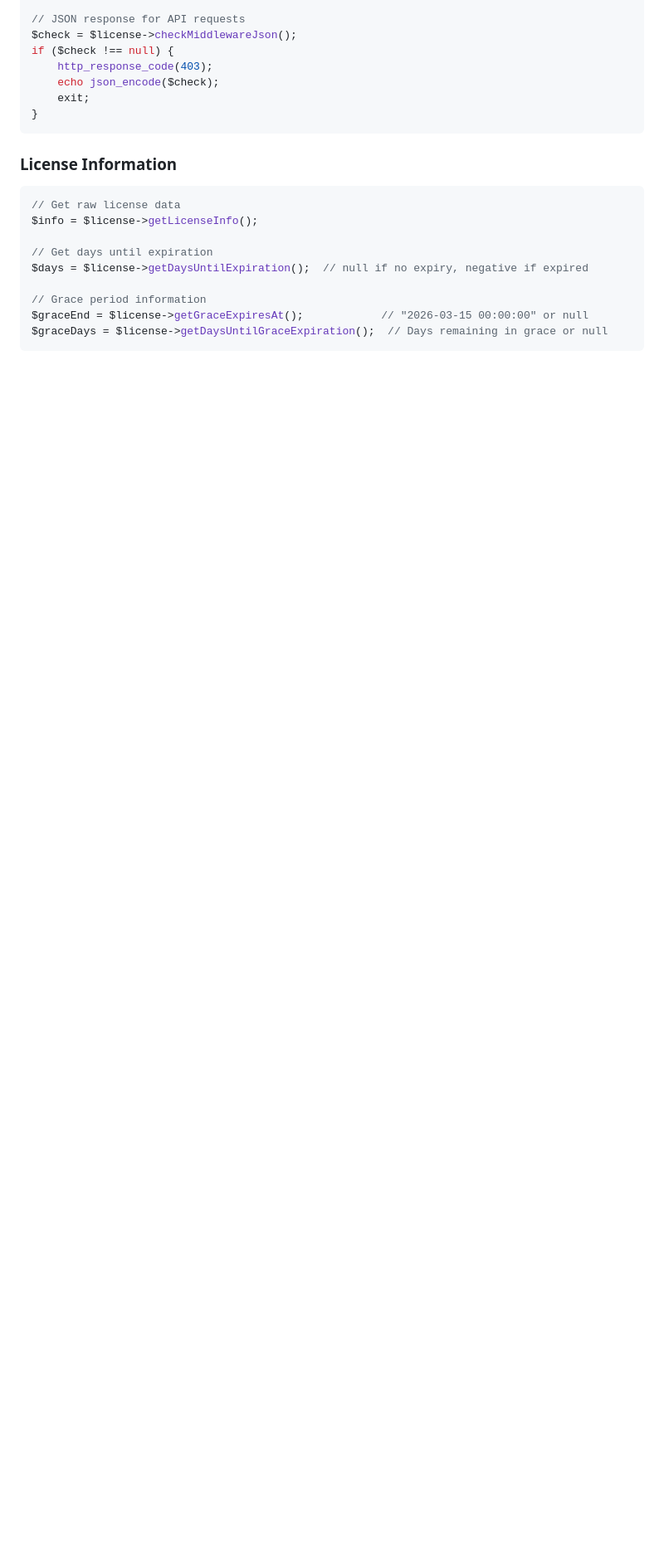
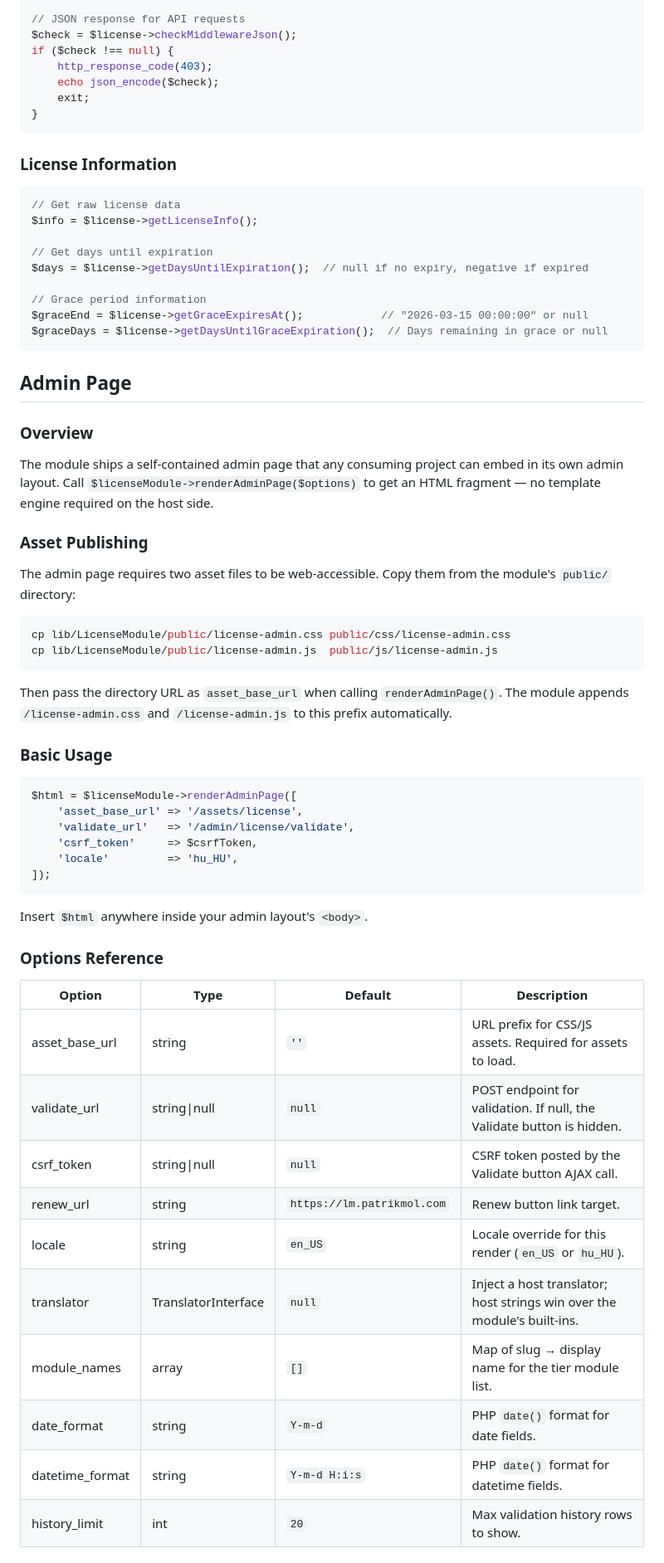
Before and after one commit to forreggbor/Reuseables, a Markdown page: LicenseModule/README.md, the part around one of its changes. Shown at 83% size. GitHub-like rendering; blank space fills up the shorter version.

Commit message:
docs(LicenseModule): document admin page, new accessors, and interface change

````diff
--- a/LicenseModule/README.md
+++ b/LicenseModule/README.md
@@ -198,3 +212,50 @@ $days = $license->getDaysUntilExpiration();  // null if no expiry, negative if e
 // Grace period information
 $graceEnd = $license->getGraceExpiresAt();            // "2026-03-15 00:00:00" or null
 $graceDays = $license->getDaysUntilGraceExpiration();  // Days remaining in grace or null
+```
+
+## Admin Page
+
+### Overview
+
+The module ships a self-contained admin page that any consuming project can embed in its own admin layout. Call `$licenseModule->renderAdminPage($options)` to get an HTML fragment — no template engine required on the host side.
+
+### Asset Publishing
+
+The admin page requires two asset files to be web-accessible. Copy them from the module's `public/` directory:
+
+```bash
+cp lib/LicenseModule/public/license-admin.css public/css/license-admin.css
+cp lib/LicenseModule/public/license-admin.js  public/js/license-admin.js
+```
+
+Then pass the directory URL as `asset_base_url` when calling `renderAdminPage()`. The module appends `/license-admin.css` and `/license-admin.js` to this prefix automatically.
+
+### Basic Usage
+
+```php
+$html = $licenseModule->renderAdminPage([
+    'asset_base_url' => '/assets/license',
+    'validate_url'   => '/admin/license/validate',
+    'csrf_token'     => $csrfToken,
+    'locale'         => 'hu_HU',
+]);
+```
+
+Insert `$html` anywhere inside your admin layout's `<body>`.
+
+### Options Reference
+
+| Option           | Type                 | Default                    | Description                                                                 |
+|------------------|----------------------|----------------------------|-----------------------------------------------------------------------------|
+| asset_base_url   | string               | `''`                       | URL prefix for CSS/JS assets. Required for assets to load.                  |
+| validate_url     | string\|null         | `null`                     | POST endpoint for validation. If null, the Validate button is hidden.       |
+| csrf_token       | string\|null         | `null`                     | CSRF token posted by the Validate button AJAX call.                         |
+| renew_url        | string               | `https://lm.patrikmol.com` | Renew button link target.                                                   |
+| locale           | string               | `en_US`                    | Locale override for this render (`en_US` or `hu_HU`).                      |
+| translator       | TranslatorInterface  | `null`                     | Inject a host translator; host strings win over the module's built-ins.     |
+| module_names     | array                | `[]`                       | Map of slug → display name for the tier module list.                        |
+| date_format      | string               | `Y-m-d`                    | PHP `date()` format for date fields.                                        |
+| datetime_format  | string               | `Y-m-d H:i:s`              | PHP `date()` format for datetime fields.                                    |
+| history_limit    | int                  | `20`                       | Max validation history rows to show.                                        |
+
````
Also changed, not shown: other parts of LicenseModule/README.md (+49 -1 lines).
